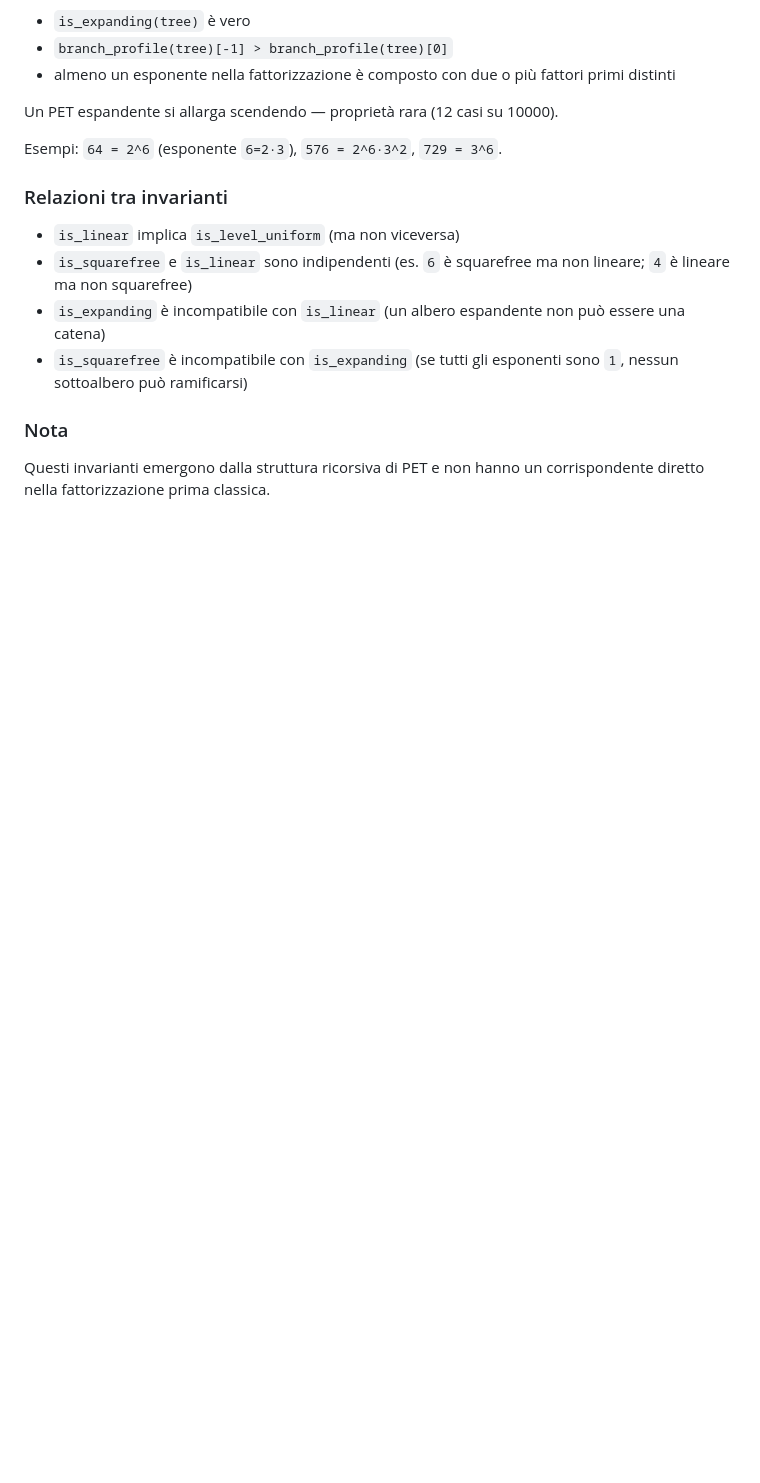
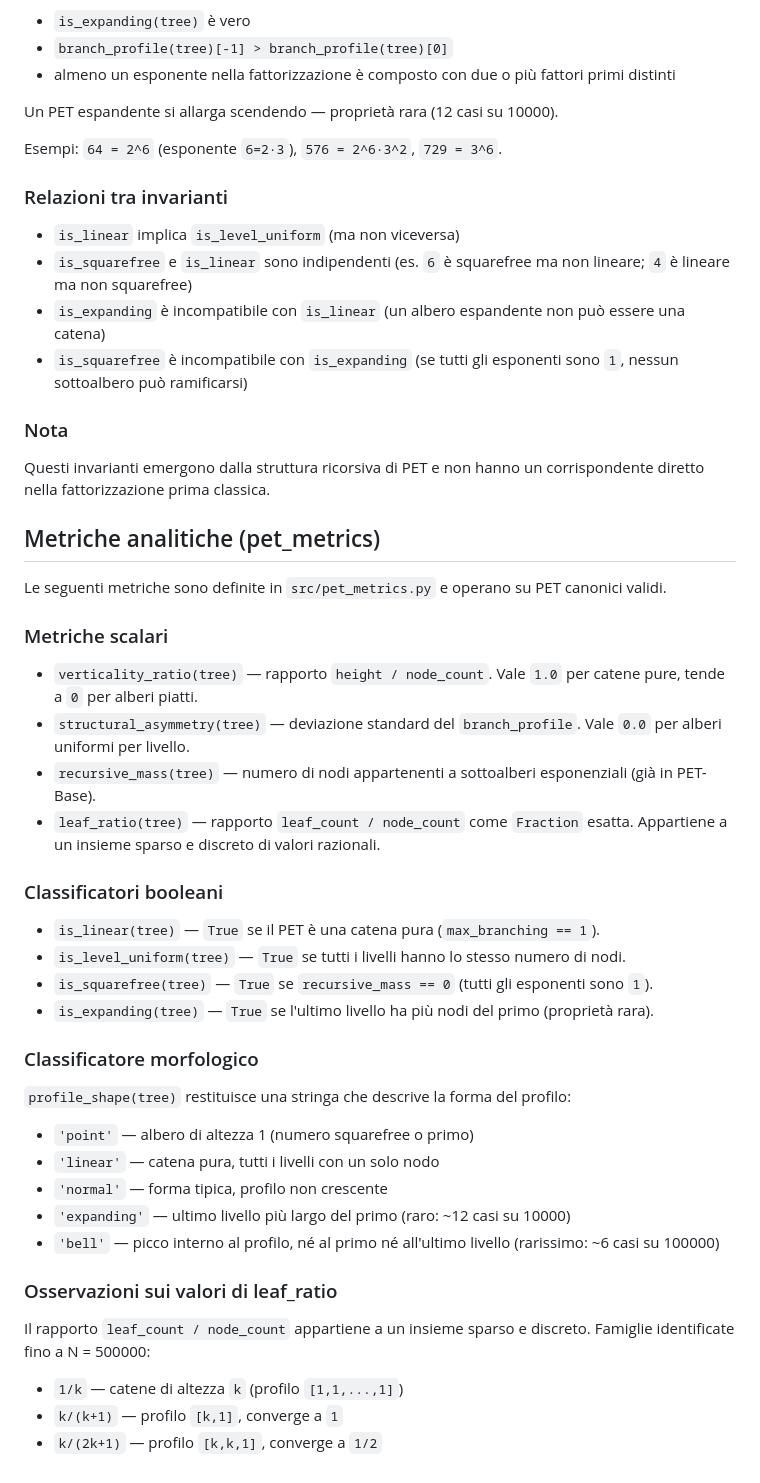
Before and after one commit to gcomneno/pet, a Markdown page: docs/SPEC.md, the part around the change. Drawn GitHub-style; blank space fills up the shorter version.

Commit message:
docs: add analytic metrics and morphological classifier to SPEC.md

```diff
--- a/docs/SPEC.md
+++ b/docs/SPEC.md
@@ -150,3 +150,39 @@ Esempi: `64 = 2^6` (esponente `6=2·3`), `576 = 2^6·3^2`, `729 = 3^6`.
 
 Questi invarianti emergono dalla struttura ricorsiva di PET e non hanno
 un corrispondente diretto nella fattorizzazione prima classica.
+
+## Metriche analitiche (pet_metrics)
+
+Le seguenti metriche sono definite in `src/pet_metrics.py` e operano su PET canonici validi.
+
+### Metriche scalari
+
+- `verticality_ratio(tree)` — rapporto `height / node_count`. Vale `1.0` per catene pure, tende a `0` per alberi piatti.
+- `structural_asymmetry(tree)` — deviazione standard del `branch_profile`. Vale `0.0` per alberi uniformi per livello.
+- `recursive_mass(tree)` — numero di nodi appartenenti a sottoalberi esponenziali (già in PET-Base).
+- `leaf_ratio(tree)` — rapporto `leaf_count / node_count` come `Fraction` esatta. Appartiene a un insieme sparso e discreto di valori razionali.
+
+### Classificatori booleani
+
+- `is_linear(tree)` — `True` se il PET è una catena pura (`max_branching == 1`).
+- `is_level_uniform(tree)` — `True` se tutti i livelli hanno lo stesso numero di nodi.
+- `is_squarefree(tree)` — `True` se `recursive_mass == 0` (tutti gli esponenti sono `1`).
+- `is_expanding(tree)` — `True` se l'ultimo livello ha più nodi del primo (proprietà rara).
+
+### Classificatore morfologico
+
+`profile_shape(tree)` restituisce una stringa che descrive la forma del profilo:
+- `'point'` — albero di altezza 1 (numero squarefree o primo)
+- `'linear'` — catena pura, tutti i livelli con un solo nodo
+- `'normal'` — forma tipica, profilo non crescente
+- `'expanding'` — ultimo livello più largo del primo (raro: ~12 casi su 10000)
+- `'bell'` — picco interno al profilo, né al primo né all'ultimo livello (rarissimo: ~6 casi su 100000)
+
+### Osservazioni sui valori di leaf_ratio
+
+Il rapporto `leaf_count / node_count` appartiene a un insieme sparso e discreto.
+Famiglie identificate fino a N = 500000:
+
+- `1/k` — catene di altezza `k` (profilo `[1,1,...,1]`)
+- `k/(k+1)` — profilo `[k,1]`, converge a `1`
+- `k/(2k+1)` — profilo `[k,k,1]`, converge a `1/2`
```
